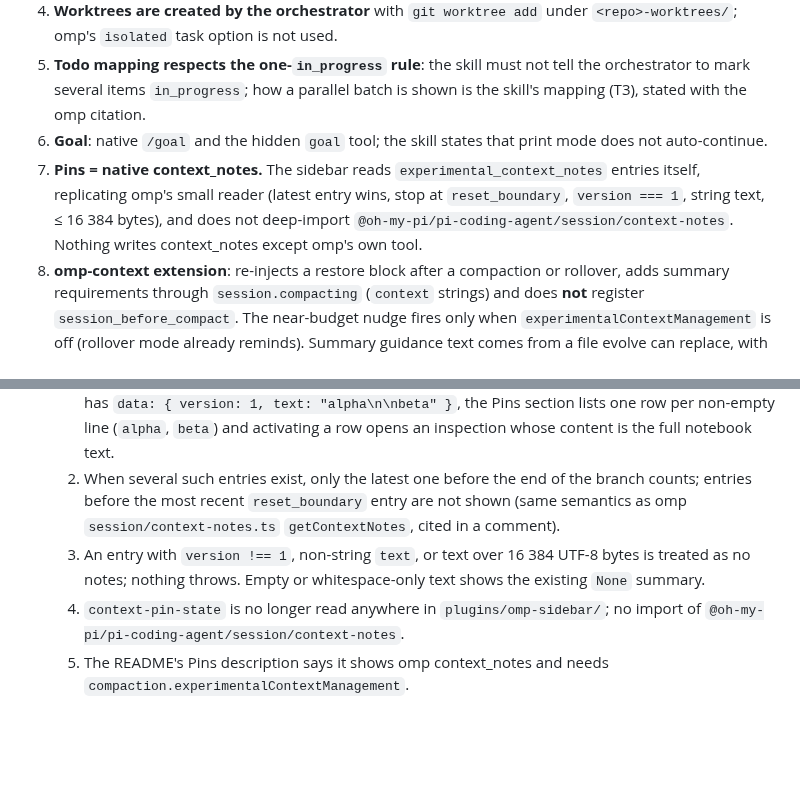
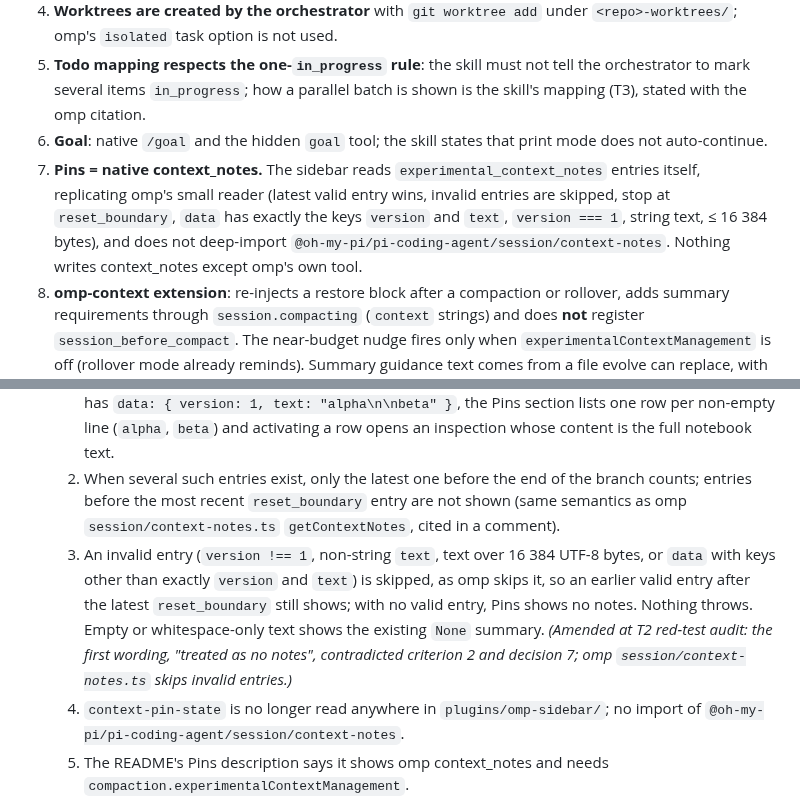
Before and after one commit to zcl0621/boss-sdd, a Markdown page: docs/plans/2026-10-16-omp-adaptation.md, 2 parts joined by grey strips. Rendered like a GitHub page; blank space fills up the shorter version.

Commit message:
计划：T2 验收 3 与决策 7 改为跳过无效条目，与 omp 一致
Co-Authored-By: Claude Opus 5.5 <noreply@anthropic.com>

```diff
--- a/docs/plans/2026-10-16-omp-adaptation.md
+++ b/docs/plans/2026-10-16-omp-adaptation.md
@@ -88,7 +88,7 @@ Plan file location: docs/plans/2026-10-16-omp-adaptation.md
 4. **Worktrees are created by the orchestrator** with `git worktree add` under `<repo>-worktrees/`; omp's `isolated` task option is not used.
 5. **Todo mapping respects the one-`in_progress` rule**: the skill must not tell the orchestrator to mark several items `in_progress`; how a parallel batch is shown is the skill's mapping (T3), stated with the omp citation.
 6. **Goal**: native `/goal` and the hidden `goal` tool; the skill states that print mode does not auto-continue.
-7. **Pins = native context_notes.** The sidebar reads `experimental_context_notes` entries itself, replicating omp's small reader (latest entry wins, stop at `reset_boundary`, `version === 1`, string text, ≤ 16 384 bytes), and does not deep-import `@oh-my-pi/pi-coding-agent/session/context-notes`. Nothing writes context_notes except omp's own tool.
+7. **Pins = native context_notes.** The sidebar reads `experimental_context_notes` entries itself, replicating omp's small reader (latest valid entry wins, invalid entries are skipped, stop at `reset_boundary`, `data` has exactly the keys `version` and `text`, `version === 1`, string text, ≤ 16 384 bytes), and does not deep-import `@oh-my-pi/pi-coding-agent/session/context-notes`. Nothing writes context_notes except omp's own tool.
 8. **omp-context extension**: re-injects a restore block after a compaction or rollover, adds summary requirements through `session.compacting` (`context` strings) and does **not** register `session_before_compact`. The near-budget nudge fires only when `experimentalContextManagement` is off (rollover mode already reminds). Summary guidance text comes from a file evolve can replace, with a built-in default.
 9. **New extensions avoid deep imports of omp internals**; they use the documented extension API (`pi.on`, `pi.sendMessage`, `pi.exec`, `ctx.sessionManager`, `ctx.getContextUsage`) and `import type` only. Amended 2026-10-16 after an orchestrator probe in the release binary (`/tmp/omp-probe/.omp/extensions/probe/index.ts`): a dynamic import with a **string-literal** specifier `import("@oh-my-pi/pi-coding-agent/config/registry")` loaded, and `lookup("compaction.experimentalContextManagement").get(...)` / `lookup("compaction.thresholdTokens").get(...)` returned the project config's values (`true`, `400000`; `thresholdPercent` `-1`); the same specifier held in a variable failed with `Cannot find package '@oh-my-pi/pi-coding-agent'`. So a deep import is allowed only when docs/extensions.md documents it for extensions or it is already proven loadable by the release binary (as `@oh-my-pi/pi-coding-agent/session/model-compaction-threshold` is: `plugins/omp-sidebar/state.ts` imports `describeModelCompactionPoint` from it statically and the installed sidebar, with no node_modules, loads and renders the Auto-compact line), it is written as a string literal, it sits behind a try/catch with a degraded fallback, and a test covers the fallback.
 10. **Extensions are separate directories**: `plugins/omp-context/` (with `evolve/` inside), `plugins/omp-plan-memory/`. Each is a `bun test` package with no runtime dependency on `@oh-my-pi/*` (tests drive a fake `pi`/`ctx`).
@@ -122,7 +122,7 @@ Status vocabulary: pending, running, review, blocked, done. Gates for each task
 - Acceptance:
   1. With a session branch whose latest `custom` entry of `customType: "experimental_context_notes"` has `data: { version: 1, text: "alpha\n\nbeta" }`, the Pins section lists one row per non-empty line (`alpha`, `beta`) and activating a row opens an inspection whose content is the full notebook text.
   2. When several such entries exist, only the latest one before the end of the branch counts; entries before the most recent `reset_boundary` entry are not shown (same semantics as omp `session/context-notes.ts` `getContextNotes`, cited in a comment).
-  3. An entry with `version !== 1`, non-string `text`, or text over 16 384 UTF-8 bytes is treated as no notes; nothing throws. Empty or whitespace-only text shows the existing `None` summary.
+  3. An invalid entry (`version !== 1`, non-string `text`, text over 16 384 UTF-8 bytes, or `data` with keys other than exactly `version` and `text`) is skipped, as omp skips it, so an earlier valid entry after the latest `reset_boundary` still shows; with no valid entry, Pins shows no notes. Nothing throws. Empty or whitespace-only text shows the existing `None` summary. *(Amended at T2 red-test audit: the first wording, "treated as no notes", contradicted criterion 2 and decision 7; omp `session/context-notes.ts` skips invalid entries.)*
   4. `context-pin-state` is no longer read anywhere in `plugins/omp-sidebar/`; no import of `@oh-my-pi/pi-coding-agent/session/context-notes`.
   5. The README's Pins description says it shows omp context_notes and needs `compaction.experimentalContextManagement`.
   6. All earlier sidebar tests still pass.
```
